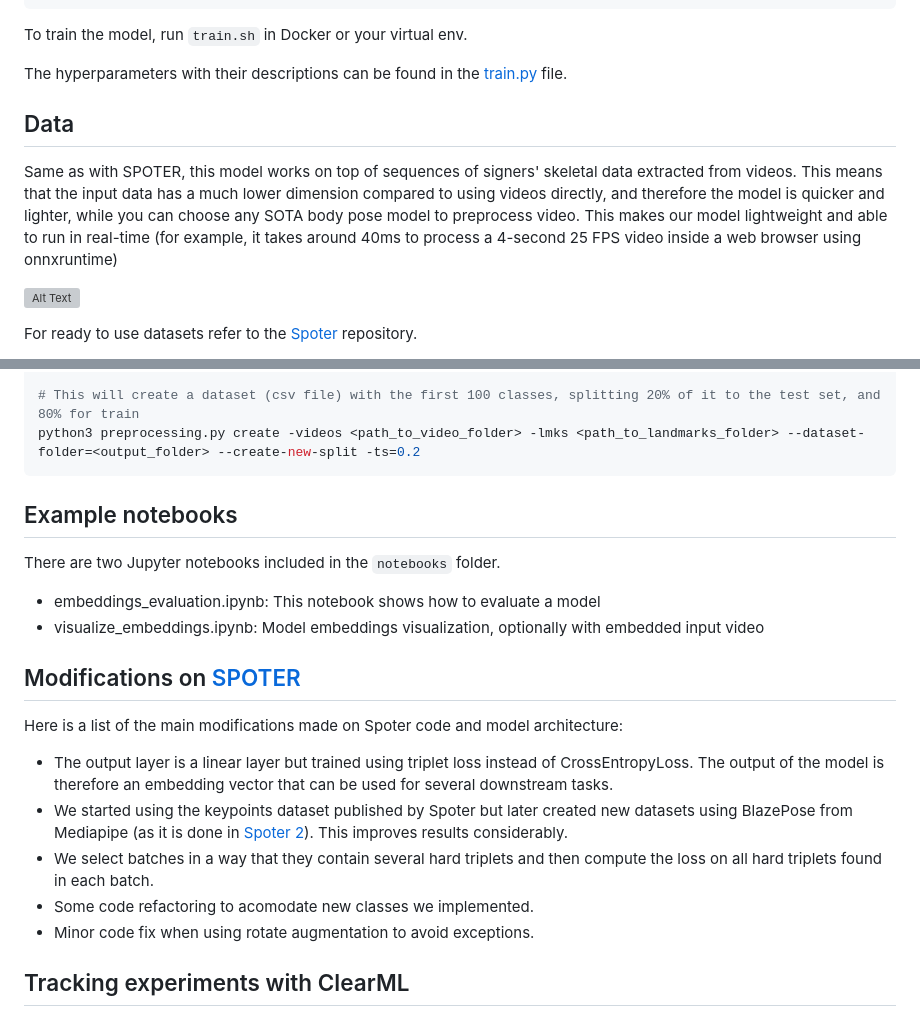
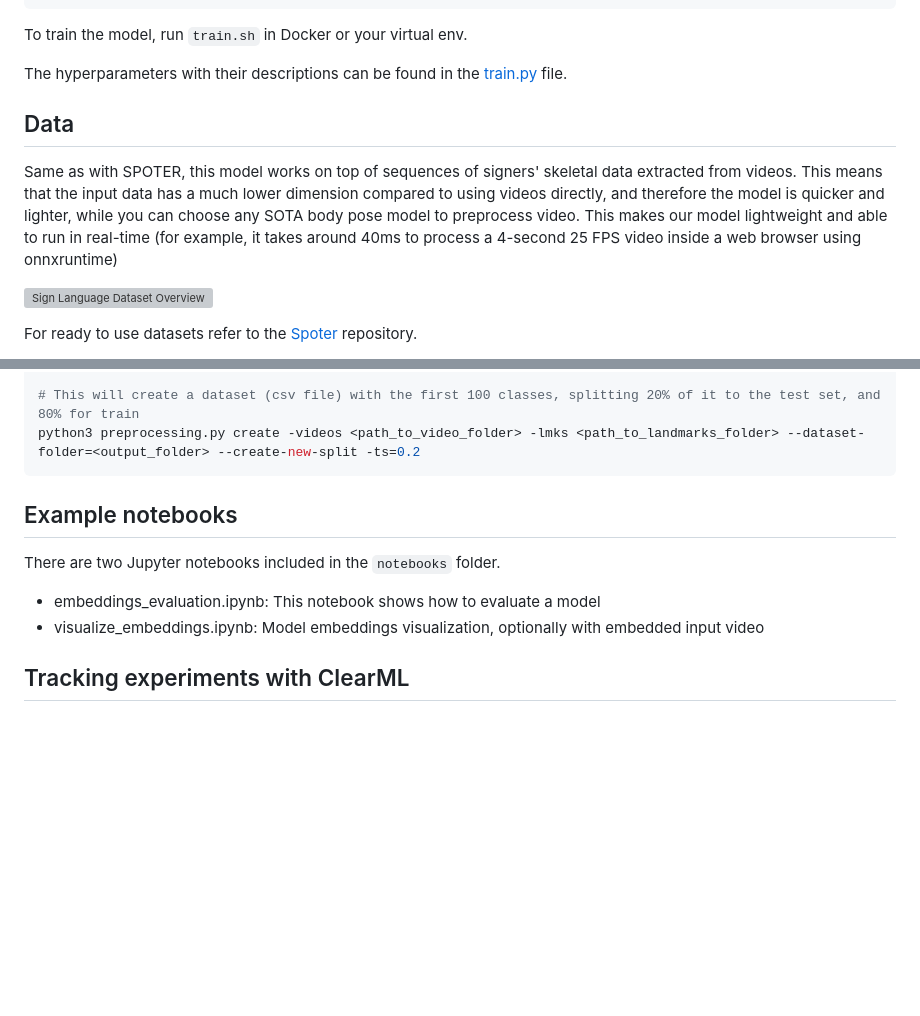
Before and after one commit to xmartlabs/spoter-embeddings, a Markdown page: README.md, 2 parts joined by grey strips. Rendered like a GitHub page; blank space fills up the shorter version; grey boxes are pictures that could not be loaded.

````diff
--- a/README.md
+++ b/README.md
@@ -35,6 +63,7 @@ To train the model, run `train.sh` in Docker or your virtual env.
 
 The hyperparameters with their descriptions can be found in the [train.py](link...) file.
 
+
 ## Data
 
 Same as with SPOTER, this model works on top of sequences of signers' skeletal data extracted from videos.
@@ -43,7 +72,7 @@ quicker and lighter, while you can choose any SOTA body pose model to preprocess
 This makes our model lightweight and able to run in real-time (for example, it takes around 40ms to process a 4-second
 25 FPS video inside a web browser using onnxruntime)
 
-![Alt Text](http://spoter.signlanguagerecognition.com/img/datasets_overview.gif)
+![Sign Language Dataset Overview](http://spoter.signlanguagerecognition.com/img/datasets_overview.gif)
 
 For ready to use datasets refer to the [Spoter] repository.
 
@@ -58,21 +87,12 @@ python3 preprocessing.py extract -videos <path_to_video_folder> --output-landmar
 python3 preprocessing.py create -videos <path_to_video_folder> -lmks <path_to_landmarks_folder> --dataset-folder=<output_folder> --create-new-split -ts=0.2
 ```
 
+
 ## Example notebooks
 There are two Jupyter notebooks included in the `notebooks` folder.
 * embeddings_evaluation.ipynb: This notebook shows how to evaluate a model
 * visualize_embeddings.ipynb: Model embeddings visualization, optionally with embedded input video
 
-
-## Modifications on [SPOTER](https://github.com/matyasbohacek/spoter)
-Here is a list of the main modifications made on Spoter code and model architecture:
-
-* The output layer is a linear layer but trained using triplet loss instead of CrossEntropyLoss. The output of the model
-is therefore an embedding vector that can be used for several downstream tasks.
-* We started using the keypoints dataset published by Spoter but later created new datasets using BlazePose from Mediapipe (as it is done in [Spoter 2](https://arxiv.org/abs/2210.00893)). This improves results considerably.
-* We select batches in a way that they contain several hard triplets and then compute the loss on all hard triplets found in each batch.
-* Some code refactoring to acomodate new classes we implemented.
-* Minor code fix when using rotate augmentation to avoid exceptions.
 
 ## Tracking experiments with ClearML
 The code supports tracking experiments, datasets, and models in a ClearML server.
````
Also changed, not shown: other parts of README.md (+31 -3 lines), assets/accuracy.png (added), assets/scatter_plot.png (added).
